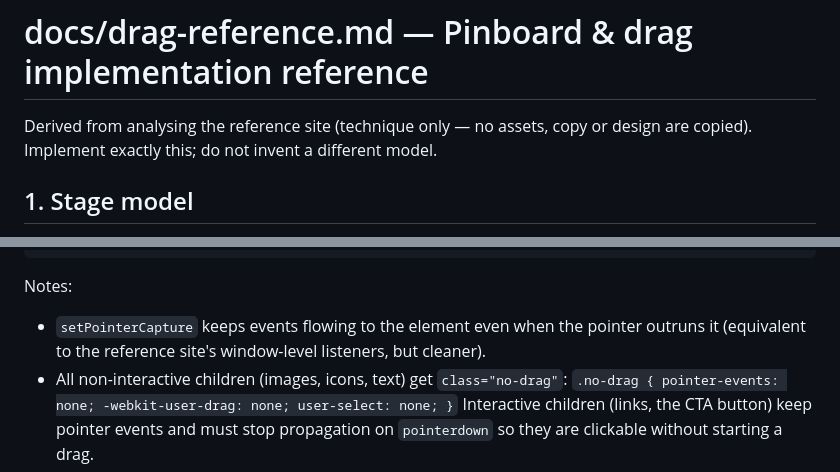
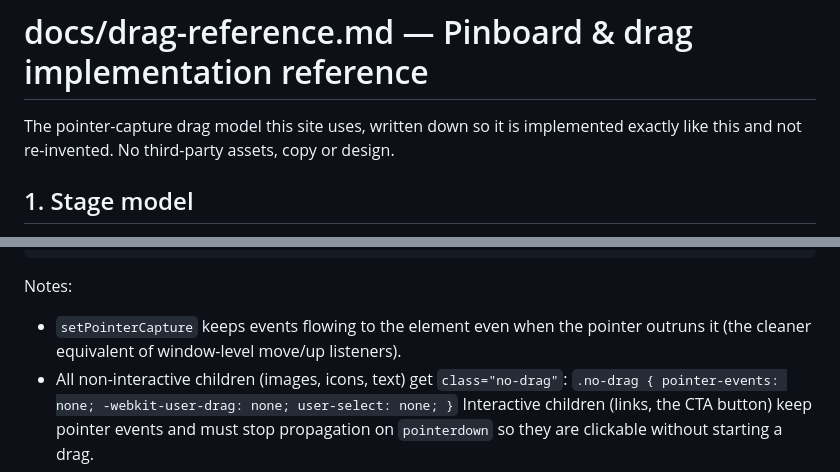
Before and after one commit to stolz-kiberatung/ok-rich, a Markdown page: docs/drag-reference.md, 2 parts joined by grey strips. GitHub-like rendering.

```diff
--- a/docs/drag-reference.md
+++ b/docs/drag-reference.md
@@ -1,7 +1,7 @@
 # docs/drag-reference.md — Pinboard & drag implementation reference
 
-Derived from analysing the reference site (technique only — no assets, copy or
-design are copied). Implement exactly this; do not invent a different model.
+The pointer-capture drag model this site uses, written down so it is implemented
+exactly like this and not re-invented. No third-party assets, copy or design.
 
 ## 1. Stage model
 
@@ -105,8 +105,7 @@ export function initPinboard(stage: HTMLElement, getScale: () => number): () =>
 Notes:
 
 - `setPointerCapture` keeps events flowing to the element even when the
-  pointer outruns it (equivalent to the reference site's window-level listeners, but
-  cleaner).
+  pointer outruns it (the cleaner equivalent of window-level move/up listeners).
 - All non-interactive children (images, icons, text) get `class="no-drag"`:
   `.no-drag { pointer-events: none; -webkit-user-drag: none; user-select: none; }`
   Interactive children (links, the CTA button) keep pointer events and must
```
Also changed, not shown: CLAUDE.md (+1 -2 lines), PROMPT.md (+2 -2 lines).
